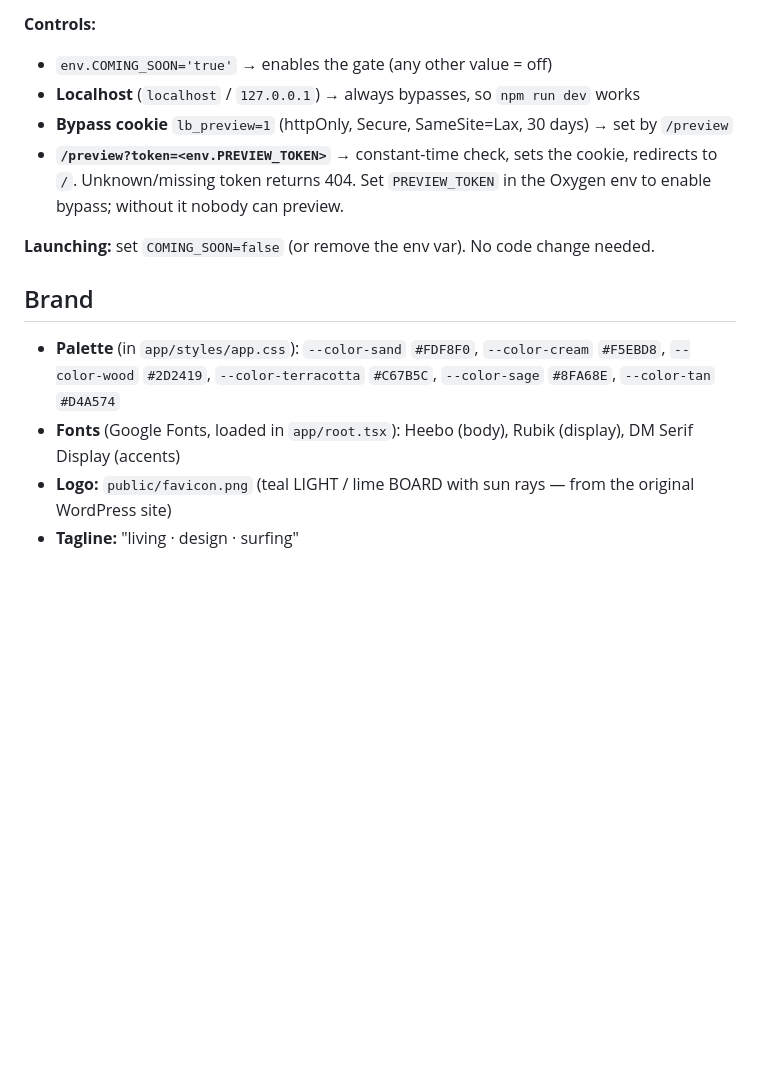
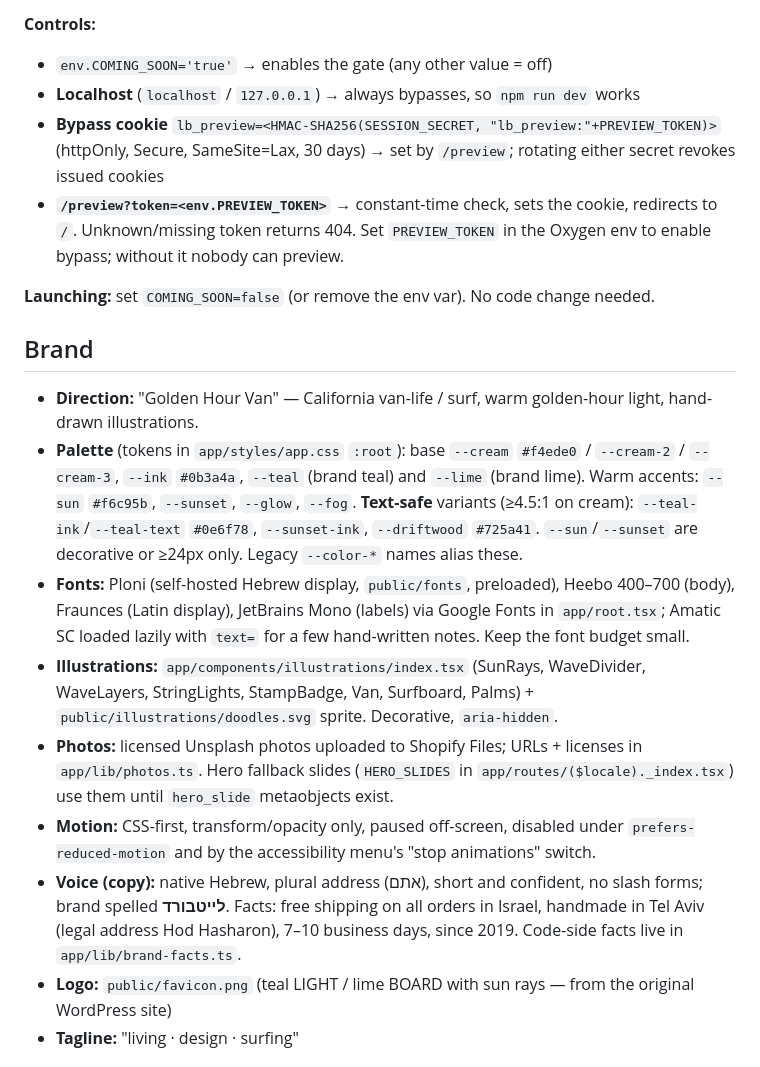
Before and after one commit to idolevari/lightboard, a Markdown page: CLAUDE.md, the part around one of its changes. GitHub-like rendering; blank space fills up the shorter version.

```diff
--- a/CLAUDE.md
+++ b/CLAUDE.md
@@ -71,14 +87,19 @@ When the launch gate is on, public visitors see `app/components/ComingSoon.tsx`
 
 - `env.COMING_SOON='true'` → enables the gate (any other value = off)
 - **Localhost** (`localhost` / `127.0.0.1`) → always bypasses, so `npm run dev` works
-- **Bypass cookie** `lb_preview=1` (httpOnly, Secure, SameSite=Lax, 30 days) → set by `/preview`
+- **Bypass cookie** `lb_preview=<HMAC-SHA256(SESSION_SECRET, "lb_preview:"+PREVIEW_TOKEN)>` (httpOnly, Secure, SameSite=Lax, 30 days) → set by `/preview`; rotating either secret revokes issued cookies
 - **`/preview?token=<env.PREVIEW_TOKEN>`** → constant-time check, sets the cookie, redirects to `/`. Unknown/missing token returns 404. Set `PREVIEW_TOKEN` in the Oxygen env to enable bypass; without it nobody can preview.
 
 **Launching:** set `COMING_SOON=false` (or remove the env var). No code change needed.
 
 ## Brand
 
-- **Palette** (in `app/styles/app.css`): `--color-sand` `#FDF8F0`, `--color-cream` `#F5EBD8`, `--color-wood` `#2D2419`, `--color-terracotta` `#C67B5C`, `--color-sage` `#8FA68E`, `--color-tan` `#D4A574`
-- **Fonts** (Google Fonts, loaded in `app/root.tsx`): Heebo (body), Rubik (display), DM Serif Display (accents)
+- **Direction:** "Golden Hour Van" — California van-life / surf, warm golden-hour light, hand-drawn illustrations.
+- **Palette** (tokens in `app/styles/app.css` `:root`): base `--cream` `#f4ede0` / `--cream-2` / `--cream-3`, `--ink` `#0b3a4a`, `--teal` (brand teal) and `--lime` (brand lime). Warm accents: `--sun` `#f6c95b`, `--sunset`, `--glow`, `--fog`. **Text-safe** variants (≥4.5:1 on cream): `--teal-ink`/`--teal-text` `#0e6f78`, `--sunset-ink`, `--driftwood` `#725a41`. `--sun`/`--sunset` are decorative or ≥24px only. Legacy `--color-*` names alias these.
+- **Fonts:** Ploni (self-hosted Hebrew display, `public/fonts`, preloaded), Heebo 400–700 (body), Fraunces (Latin display), JetBrains Mono (labels) via Google Fonts in `app/root.tsx`; Amatic SC loaded lazily with `text=` for a few hand-written notes. Keep the font budget small.
+- **Illustrations:** `app/components/illustrations/index.tsx` (SunRays, WaveDivider, WaveLayers, StringLights, StampBadge, Van, Surfboard, Palms) + `public/illustrations/doodles.svg` sprite. Decorative, `aria-hidden`.
+- **Photos:** licensed Unsplash photos uploaded to Shopify Files; URLs + licenses in `app/lib/photos.ts`. Hero fallback slides (`HERO_SLIDES` in `app/routes/($locale)._index.tsx`) use them until `hero_slide` metaobjects exist.
+- **Motion:** CSS-first, transform/opacity only, paused off-screen, disabled under `prefers-reduced-motion` and by the accessibility menu's "stop animations" switch.
+- **Voice (copy):** native Hebrew, plural address (אתם), short and confident, no slash forms; brand spelled **לייטבורד**. Facts: free shipping on all orders in Israel, handmade in Tel Aviv (legal address Hod Hasharon), 7–10 business days, since 2019. Code-side facts live in `app/lib/brand-facts.ts`.
 - **Logo:** `public/favicon.png` (teal LIGHT / lime BOARD with sun rays — from the original WordPress site)
 - **Tagline:** "living · design · surfing"
```
Also changed, not shown: other parts of CLAUDE.md (+33 -1 lines).
